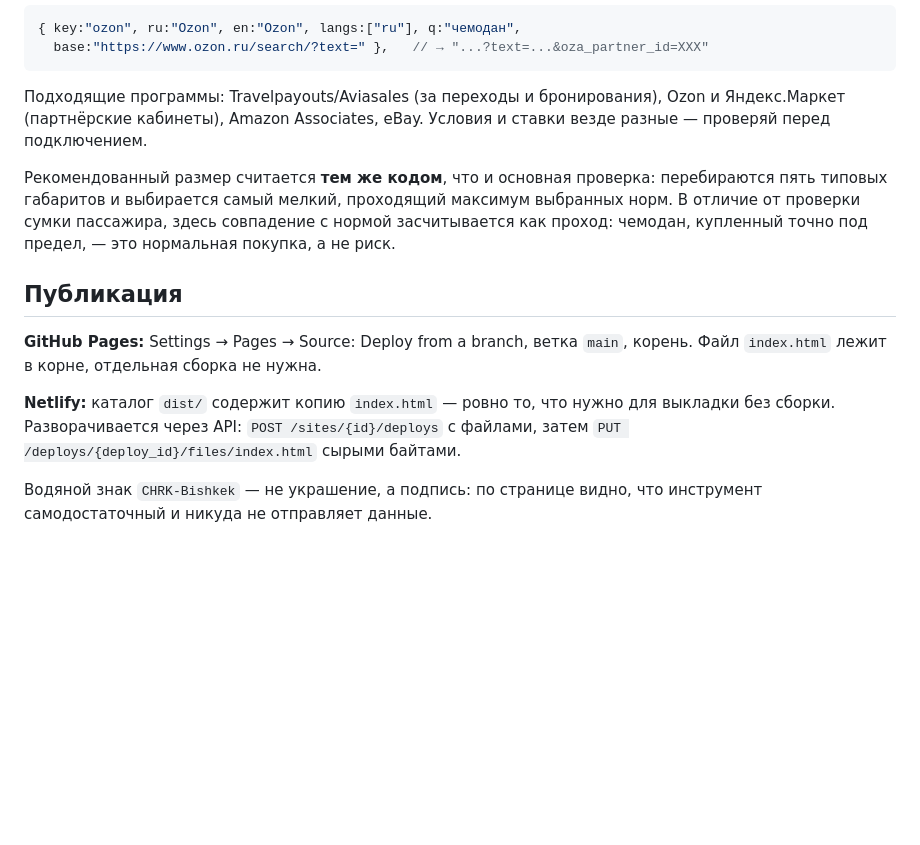
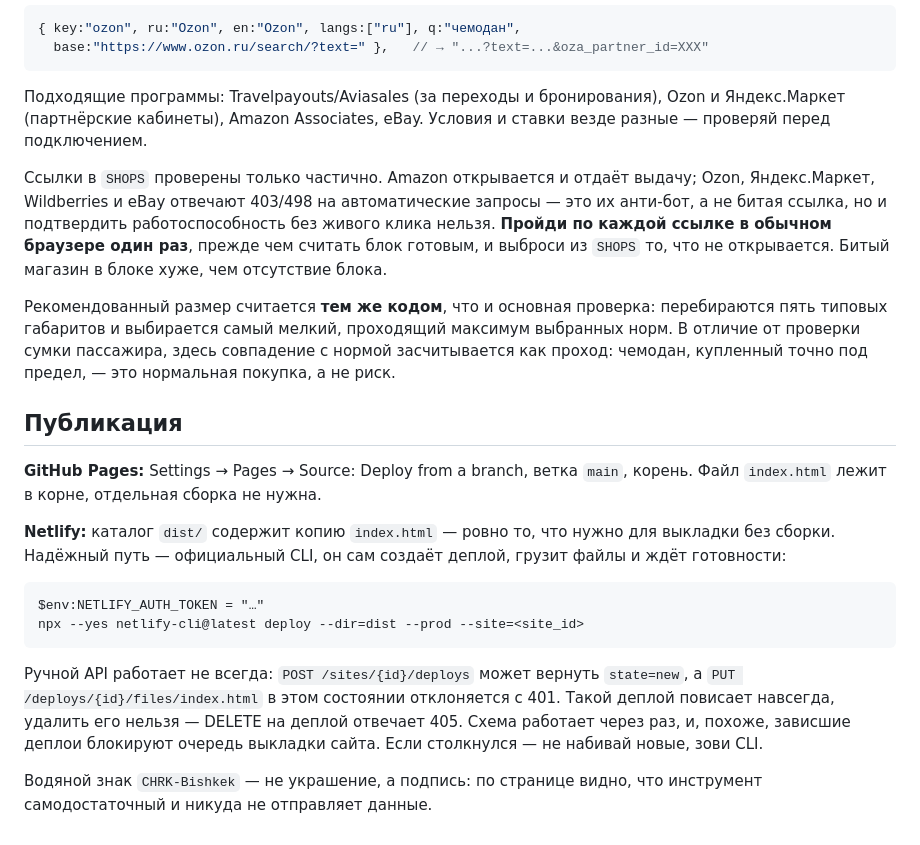
Before and after one commit to iracarder/chrk-carryon, a Markdown page: README.md, the part around the change. Rendered like a GitHub page; blank space fills up the shorter version.

Commit message:
README: как проверить ссылки магазинов и почему Netlify через CLI

````diff
--- a/README.md
+++ b/README.md
@@ -98,6 +98,12 @@ node .smoke.js        # весь рендер поверх минимально
 (партнёрские кабинеты), Amazon Associates, eBay. Условия и ставки везде разные — проверяй перед
 подключением.
 
+Ссылки в `SHOPS` проверены только частично. Amazon открывается и отдаёт выдачу; Ozon, Яндекс.Маркет,
+Wildberries и eBay отвечают 403/498 на автоматические запросы — это их анти-бот, а не битая ссылка,
+но и подтвердить работоспособность без живого клика нельзя. **Пройди по каждой ссылке в обычном
+браузере один раз**, прежде чем считать блок готовым, и выброси из `SHOPS` то, что не открывается.
+Битый магазин в блоке хуже, чем отсутствие блока.
+
 Рекомендованный размер считается **тем же кодом**, что и основная проверка: перебираются пять типовых
 габаритов и выбирается самый мелкий, проходящий максимум выбранных норм. В отличие от проверки
 сумки пассажира, здесь совпадение с нормой засчитывается как проход: чемодан, купленный точно под
@@ -109,8 +115,18 @@ node .smoke.js        # весь рендер поверх минимально
 лежит в корне, отдельная сборка не нужна.
 
 **Netlify:** каталог `dist/` содержит копию `index.html` — ровно то, что нужно для выкладки без
-сборки. Разворачивается через API: `POST /sites/{id}/deploys` с файлами, затем
-`PUT /deploys/{deploy_id}/files/index.html` сырыми байтами.
+сборки. Надёжный путь — официальный CLI, он сам создаёт деплой, грузит файлы и ждёт готовности:
+
+```
+$env:NETLIFY_AUTH_TOKEN = "…"
+npx --yes netlify-cli@latest deploy --dir=dist --prod --site=<site_id>
+```
+
+Ручной API работает не всегда: `POST /sites/{id}/deploys` может вернуть `state=new`, а
+`PUT /deploys/{id}/files/index.html` в этом состоянии отклоняется с 401. Такой деплой повисает
+навсегда, удалить его нельзя — DELETE на деплой отвечает 405. Схема работает через раз, и,
+похоже, зависшие деплои блокируют очередь выкладки сайта. Если столкнулся — не набивай новые,
+зови CLI.
 
 Водяной знак `CHRK-Bishkek` — не украшение, а подпись: по странице видно, что инструмент
 самодостаточный и никуда не отправляет данные.
````
